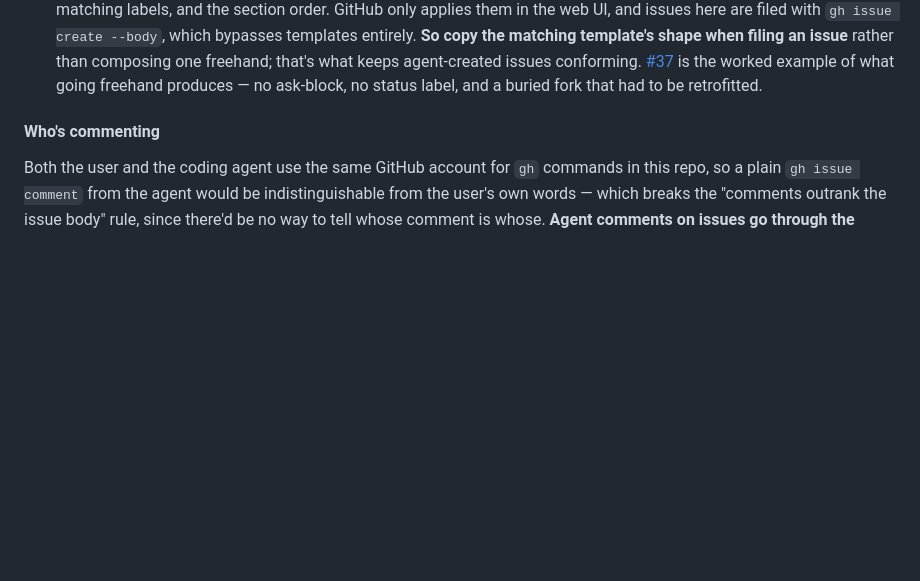
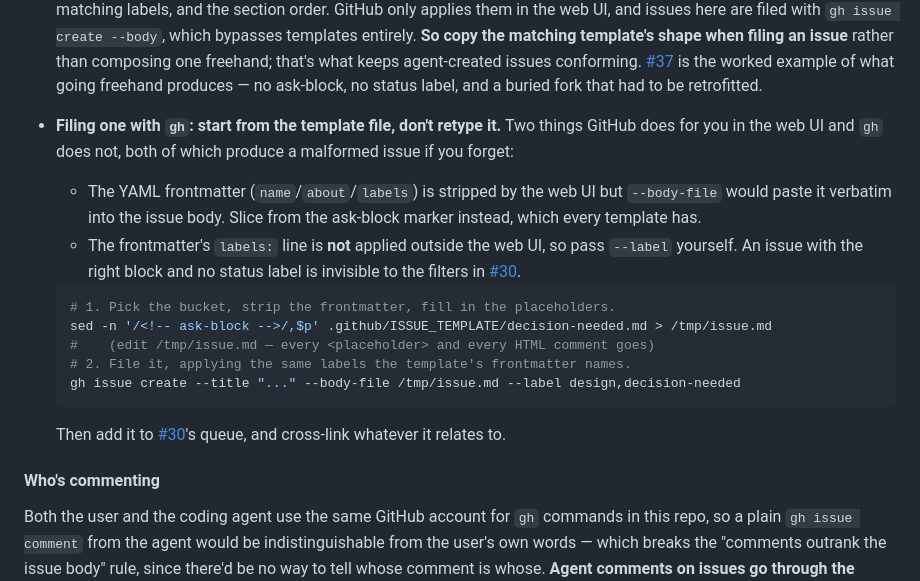
Before and after one commit to darkwebdev/zombie-emily, a Markdown page: CLAUDE.md, the part around the change. Drawn GitHub-style; blank space fills up the shorter version.

Commit message:
Document how to actually file an issue from a template
The templates were pointed at but not explained, and the two things the
web UI silently does for you are exactly the two that produce a malformed
issue when filing with gh:

- The YAML frontmatter is stripped by the web UI, but --body-file would
  paste name/about/labels straight into the issue body. Documented the
  slice from the <!-- ask-block --> marker, which every template carries.
- The frontmatter's labels: line is not applied outside the web UI, so
  --label has to be passed by hand. An issue with the right block and no
  status label is invisible to #30's filters, which is the whole point of
  the convention.

Adds the concrete two-step command, verified against all four templates.

Co-Authored-By: Claude Opus 5 <noreply@anthropic.com>
Claude-Session: https://claude.ai/code/session_01T4LoFvDs4RURHdRhcYUG2Z

````diff
--- a/CLAUDE.md
+++ b/CLAUDE.md
@@ -130,6 +130,19 @@ Rules that make this worth having:
 - **One fork shared by two issues gets its own issue**, and both point at it. [#29](https://github.com/darkwebdev/zombie-emily/issues/29) (the third-input-key question, shared by [#9](https://github.com/darkwebdev/zombie-emily/issues/9) and [#21](https://github.com/darkwebdev/zombie-emily/issues/21)) is the worked example. Never let the same decision be re-derived in two places.
 - **[#30](https://github.com/darkwebdev/zombie-emily/issues/30) is the decision queue** — a living index of every open issue bucketed this way, one line each. Keep it in sync as issues open, close, or change bucket; it's the page the user opens to find what's blocked on them.
 - **The four skeletons live in `.github/ISSUE_TEMPLATE/`** — one file per bucket, each with the exact ask-block heading, the matching labels, and the section order. GitHub only applies them in the web UI, and issues here are filed with `gh issue create --body`, which bypasses templates entirely. **So copy the matching template's shape when filing an issue** rather than composing one freehand; that's what keeps agent-created issues conforming. [#37](https://github.com/darkwebdev/zombie-emily/issues/37) is the worked example of what going freehand produces — no ask-block, no status label, and a buried fork that had to be retrofitted.
+- **Filing one with `gh`: start from the template file, don't retype it.** Two things GitHub does for you in the web UI and `gh` does not, both of which produce a malformed issue if you forget:
+  - The YAML frontmatter (`name`/`about`/`labels`) is stripped by the web UI but `--body-file` would paste it verbatim into the issue body. Slice from the ask-block marker instead, which every template has.
+  - The frontmatter's `labels:` line is **not** applied outside the web UI, so pass `--label` yourself. An issue with the right block and no status label is invisible to the filters in [#30](https://github.com/darkwebdev/zombie-emily/issues/30).
+
+  ```sh
+  # 1. Pick the bucket, strip the frontmatter, fill in the placeholders.
+  sed -n '/<!-- ask-block -->/,$p' .github/ISSUE_TEMPLATE/decision-needed.md > /tmp/issue.md
+  #    (edit /tmp/issue.md — every <placeholder> and every HTML comment goes)
+  # 2. File it, applying the same labels the template's frontmatter names.
+  gh issue create --title "..." --body-file /tmp/issue.md --label design,decision-needed
+  ```
+
+  Then add it to [#30](https://github.com/darkwebdev/zombie-emily/issues/30)'s queue, and cross-link whatever it relates to.
 
 #### Who's commenting
 
````
